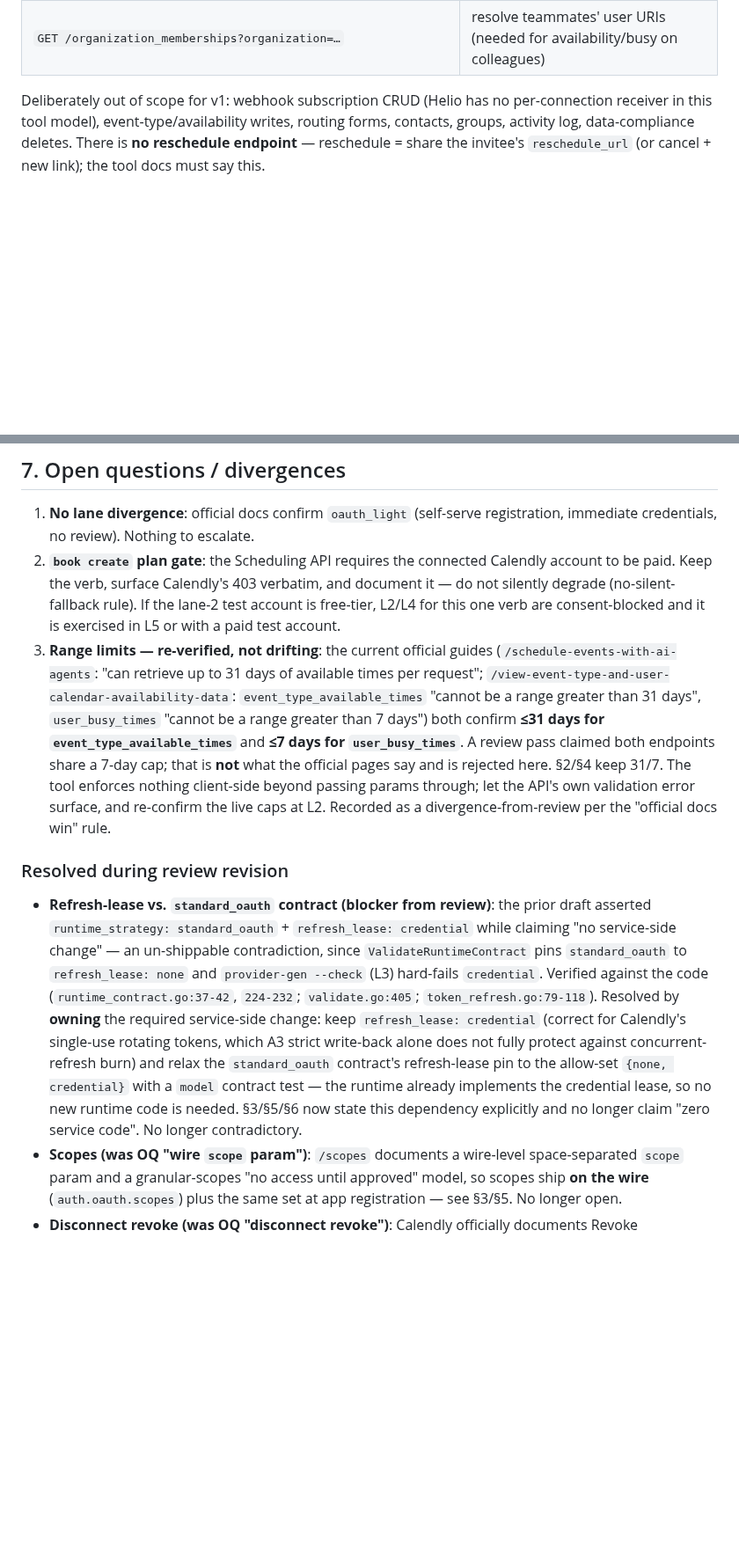
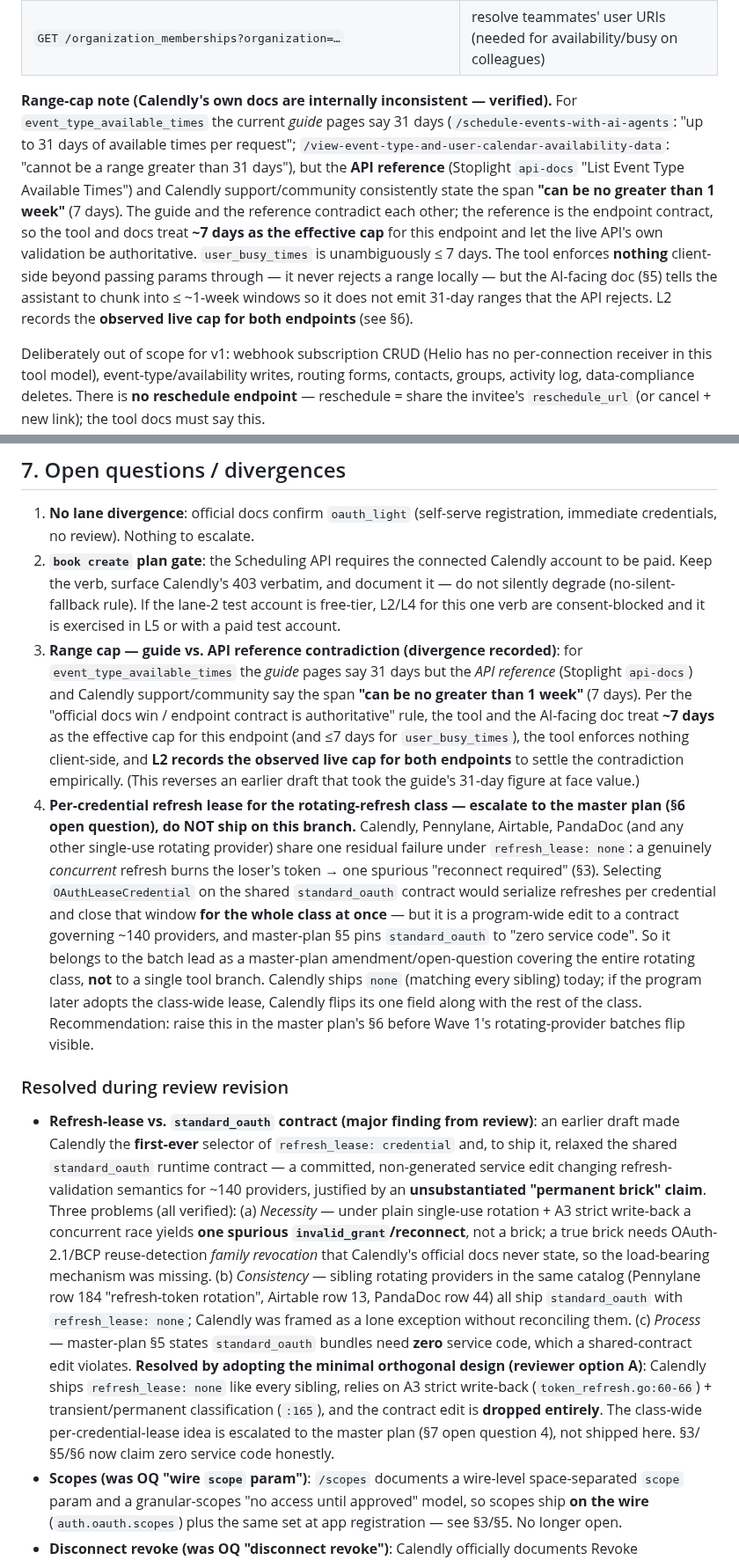
Before and after one commit to heliohq/anycli, a Markdown page: DESIGN.md, 2 parts joined by grey strips. Shown at 88% size. Drawn GitHub-style; blank space fills up the shorter version.

```diff
--- a/DESIGN.md
+++ b/DESIGN.md
@@ -40,6 +40,22 @@ Endpoints the tool wraps, and why:
 | `POST /scheduling_links` | mint a single-use booking link (`max_event_count: 1`, `owner_type: EventType`) |
 | `POST /invitees` (Scheduling API, 2026) | direct booking: `event_type`, UTC `start_time`, invitee `{name,email,timezone}`, `location` rules; **requires the Calendly account to be on a paid plan** — surface the 403 clearly, do not hide it |
 | `GET /organization_memberships?organization=…` | resolve teammates' user URIs (needed for availability/busy on colleagues) |
+
+**Range-cap note (Calendly's own docs are internally inconsistent — verified).**
+For `event_type_available_times` the current *guide* pages say 31 days
+(`/schedule-events-with-ai-agents`: "up to 31 days of available times per
+request"; `/view-event-type-and-user-calendar-availability-data`: "cannot be a
+range greater than 31 days"), but the **API reference** (Stoplight
+`api-docs` "List Event Type Available Times") and Calendly support/community
+consistently state the span **"can be no greater than 1 week"** (7 days). The
+guide and the reference contradict each other; the reference is the endpoint
+contract, so the tool and docs treat **~7 days as the effective cap** for this
+endpoint and let the live API's own validation be authoritative. `user_busy_times`
+is unambiguously ≤ 7 days. The tool enforces **nothing** client-side beyond
+passing params through — it never rejects a range locally — but the AI-facing
+doc (§5) tells the assistant to chunk into ≤ ~1-week windows so it does not emit
+31-day ranges that the API rejects. L2 records the **observed live cap for both
+endpoints** (see §6).
 
 Deliberately out of scope for v1: webhook subscription CRUD (Helio has no
 per-connection receiver in this tool model), event-type/availability writes,
@@ -318,35 +342,57 @@ anycli worktree.
    rule). If the lane-2 test account is free-tier, L2/L4 for this one verb
    are consent-blocked and it is exercised in L5 or with a paid test
    account.
-3. **Range limits — re-verified, not drifting**: the current official guides
-   (`/schedule-events-with-ai-agents`: "can retrieve up to 31 days of available
-   times per request"; `/view-event-type-and-user-calendar-availability-data`:
-   `event_type_available_times` "cannot be a range greater than 31 days",
-   `user_busy_times` "cannot be a range greater than 7 days") both confirm
-   **≤31 days for `event_type_available_times`** and **≤7 days for
-   `user_busy_times`**. A review pass claimed both endpoints share a 7-day cap;
-   that is **not** what the official pages say and is rejected here. §2/§4 keep
-   31/7. The tool enforces nothing client-side beyond passing params through;
-   let the API's own validation error surface, and re-confirm the live caps at
-   L2. Recorded as a divergence-from-review per the "official docs win" rule.
+3. **Range cap — guide vs. API reference contradiction (divergence recorded)**:
+   for `event_type_available_times` the *guide* pages say 31 days but the *API
+   reference* (Stoplight `api-docs`) and Calendly support/community say the span
+   **"can be no greater than 1 week"** (7 days). Per the "official docs win /
+   endpoint contract is authoritative" rule, the tool and the AI-facing doc
+   treat **~7 days** as the effective cap for this endpoint (and ≤7 days for
+   `user_busy_times`), the tool enforces nothing client-side, and **L2 records
+   the observed live cap for both endpoints** to settle the contradiction
+   empirically. (This reverses an earlier draft that took the guide's 31-day
+   figure at face value.)
+4. **Per-credential refresh lease for the rotating-refresh class — escalate to
+   the master plan (§6 open question), do NOT ship on this branch.** Calendly,
+   Pennylane, Airtable, PandaDoc (and any other single-use rotating provider)
+   share one residual failure under `refresh_lease: none`: a genuinely
+   *concurrent* refresh burns the loser's token → one spurious "reconnect
+   required" (§3). Selecting `OAuthLeaseCredential` on the shared
+   `standard_oauth` contract would serialize refreshes per credential and close
+   that window **for the whole class at once** — but it is a program-wide edit
+   to a contract governing ~140 providers, and master-plan §5 pins
+   `standard_oauth` to "zero service code". So it belongs to the batch lead as
+   a master-plan amendment/open-question covering the entire rotating class,
+   **not** to a single tool branch. Calendly ships `none` (matching every
+   sibling) today; if the program later adopts the class-wide lease, Calendly
+   flips its one field along with the rest of the class. Recommendation: raise
+   this in the master plan's §6 before Wave 1's rotating-provider batches flip
+   visible.
 
 ### Resolved during review revision
 
-- **Refresh-lease vs. `standard_oauth` contract (blocker from review)**: the
-  prior draft asserted `runtime_strategy: standard_oauth` + `refresh_lease:
-  credential` while claiming "no service-side change" — an un-shippable
-  contradiction, since `ValidateRuntimeContract` pins `standard_oauth` to
-  `refresh_lease: none` and `provider-gen --check` (L3) hard-fails
-  `credential`. Verified against the code
-  (`runtime_contract.go:37-42`, `224-232`; `validate.go:405`;
-  `token_refresh.go:79-118`). Resolved by **owning** the required service-side
-  change: keep `refresh_lease: credential` (correct for Calendly's single-use
-  rotating tokens, which A3 strict write-back alone does not fully protect
-  against concurrent-refresh burn) and relax the `standard_oauth` contract's
-  refresh-lease pin to the allow-set `{none, credential}` with a `model`
-  contract test — the runtime already implements the credential lease, so no
-  new runtime code is needed. §3/§5/§6 now state this dependency explicitly
-  and no longer claim "zero service code". No longer contradictory.
+- **Refresh-lease vs. `standard_oauth` contract (major finding from review)**:
+  an earlier draft made Calendly the **first-ever** selector of
+  `refresh_lease: credential` and, to ship it, relaxed the shared
+  `standard_oauth` runtime contract — a committed, non-generated service edit
+  changing refresh-validation semantics for ~140 providers, justified by an
+  **unsubstantiated "permanent brick" claim**. Three problems (all verified):
+  (a) *Necessity* — under plain single-use rotation + A3 strict write-back a
+  concurrent race yields **one spurious `invalid_grant`/reconnect**, not a
+  brick; a true brick needs OAuth-2.1/BCP reuse-detection *family revocation*
+  that Calendly's official docs never state, so the load-bearing mechanism was
+  missing. (b) *Consistency* — sibling rotating providers in the same catalog
+  (Pennylane row 184 "refresh-token rotation", Airtable row 13, PandaDoc row
+  44) all ship `standard_oauth` with `refresh_lease: none`; Calendly was framed
+  as a lone exception without reconciling them. (c) *Process* — master-plan §5
+  states `standard_oauth` bundles need **zero** service code, which a
+  shared-contract edit violates. **Resolved by adopting the minimal orthogonal
+  design (reviewer option A)**: Calendly ships `refresh_lease: none` like every
+  sibling, relies on A3 strict write-back (`token_refresh.go:60-66`) +
+  transient/permanent classification (`:165`), and the contract edit is
+  **dropped entirely**. The class-wide per-credential-lease idea is escalated
+  to the master plan (§7 open question 4), not shipped here. §3/§5/§6 now claim
+  zero service code honestly.
 - **Scopes (was OQ "wire `scope` param")**: `/scopes` documents a wire-level
   space-separated `scope` param and a granular-scopes "no access until
   approved" model, so scopes ship **on the wire** (`auth.oauth.scopes`) plus
```
Also changed, not shown: other parts of DESIGN.md (+83 -75 lines).
